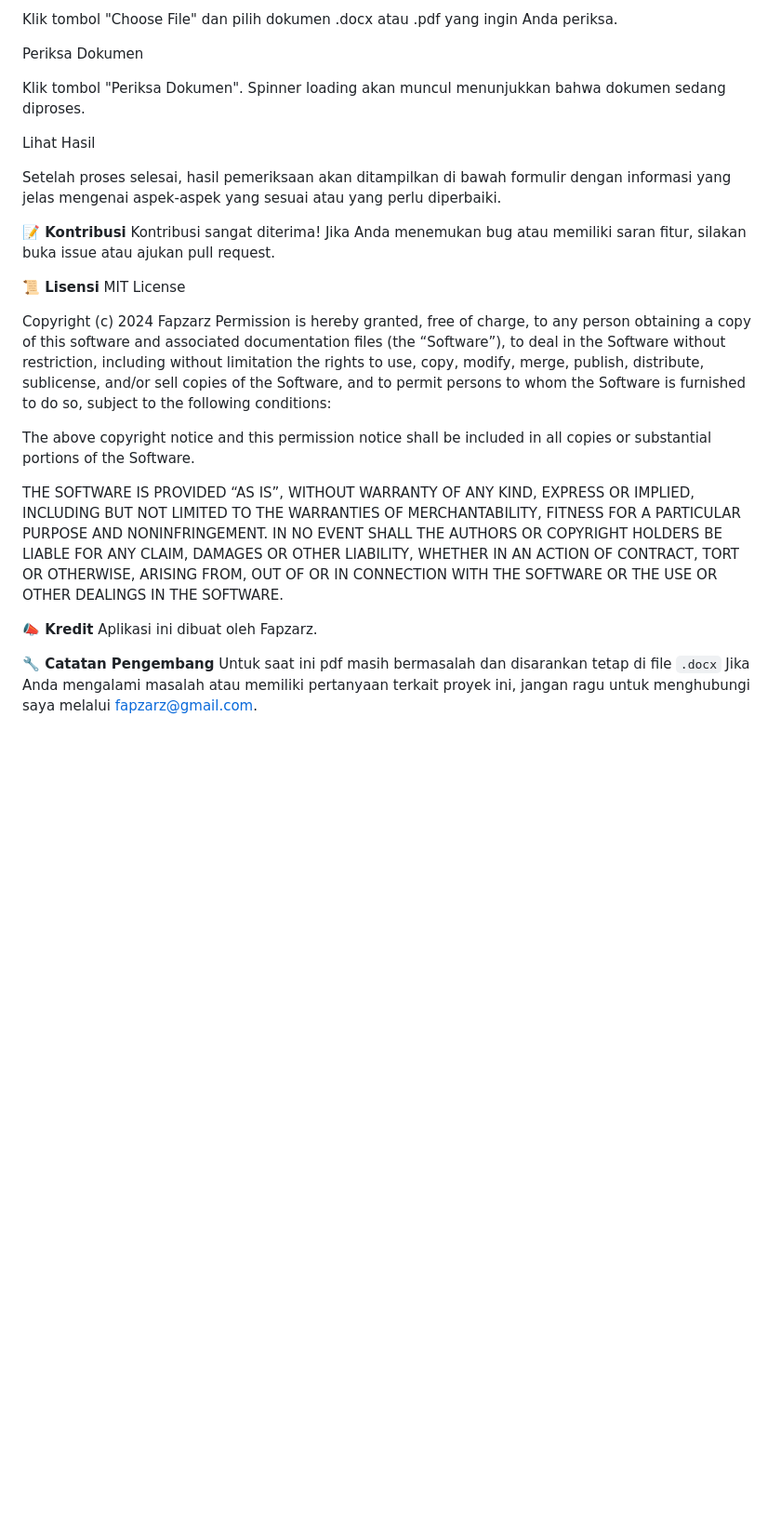
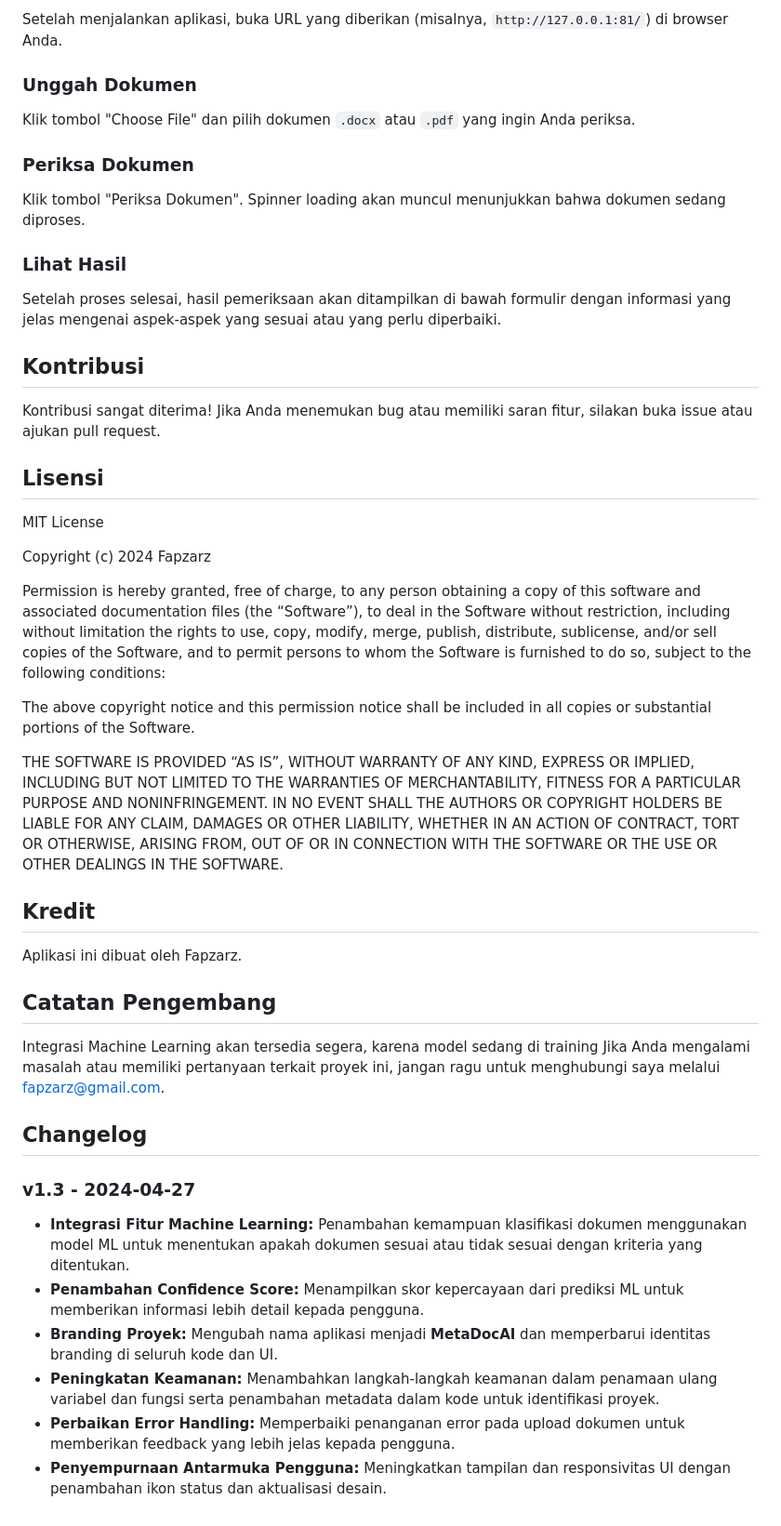
Before and after one commit to zarzet/MetaDocAI, a Markdown page: README.md, the part around the change printed below. Shown: that part at 93% size. Drawn GitHub-style; blank space fills up the shorter version.

Commit message:
Rebrand ke nama Baru

```diff
--- a/README.md
+++ b/README.md
@@ -77,30 +64,50 @@ Unggah Dokumen
 
-Klik tombol "Choose File" dan pilih dokumen .docx atau .pdf yang ingin Anda periksa.
+Setelah menjalankan aplikasi, buka URL yang diberikan (misalnya, `http://127.0.0.1:81/`) di browser Anda.
 
-Periksa Dokumen
+### Unggah Dokumen
+
+Klik tombol "Choose File" dan pilih dokumen `.docx` atau `.pdf` yang ingin Anda periksa.
+
+### Periksa Dokumen
 
 Klik tombol "Periksa Dokumen". Spinner loading akan muncul menunjukkan bahwa dokumen sedang diproses.
 
-Lihat Hasil
+### Lihat Hasil
 
 Setelah proses selesai, hasil pemeriksaan akan ditampilkan di bawah formulir dengan informasi yang jelas mengenai aspek-aspek yang sesuai atau yang perlu diperbaiki.
 
-**📝 Kontribusi**
+##  Kontribusi
+
 Kontribusi sangat diterima! Jika Anda menemukan bug atau memiliki saran fitur, silakan buka issue atau ajukan pull request.
 
-**📜 Lisensi**
+##  Lisensi
+
 MIT License
 
 Copyright (c) 2024 Fapzarz
+
 Permission is hereby granted, free of charge, to any person obtaining a copy of this software and associated documentation files (the “Software”), to deal in the Software without restriction, including without limitation the rights to use, copy, modify, merge, publish, distribute, sublicense, and/or sell copies of the Software, and to permit persons to whom the Software is furnished to do so, subject to the following conditions:
 
 The above copyright notice and this permission notice shall be included in all copies or substantial portions of the Software.
 
 THE SOFTWARE IS PROVIDED “AS IS”, WITHOUT WARRANTY OF ANY KIND, EXPRESS OR IMPLIED, INCLUDING BUT NOT LIMITED TO THE WARRANTIES OF MERCHANTABILITY, FITNESS FOR A PARTICULAR PURPOSE AND NONINFRINGEMENT. IN NO EVENT SHALL THE AUTHORS OR COPYRIGHT HOLDERS BE LIABLE FOR ANY CLAIM, DAMAGES OR OTHER LIABILITY, WHETHER IN AN ACTION OF CONTRACT, TORT OR OTHERWISE, ARISING FROM, OUT OF OR IN CONNECTION WITH THE SOFTWARE OR THE USE OR OTHER DEALINGS IN THE SOFTWARE.
 
-**📣 Kredit**
+##  Kredit
+
 Aplikasi ini dibuat oleh Fapzarz.
 
-**🔧 Catatan Pengembang**
-Untuk saat ini pdf masih bermasalah dan disarankan tetap di file `.docx`
-Jika Anda mengalami masalah atau memiliki pertanyaan terkait proyek ini, jangan ragu untuk menghubungi saya melalui fapzarz@gmail.com.
+##  Catatan Pengembang
+
+Integrasi Machine Learning akan tersedia segera, karena model sedang di training
+Jika Anda mengalami masalah atau memiliki pertanyaan terkait proyek ini, jangan ragu untuk menghubungi saya melalui [fapzarz@gmail.com](mailto:fapzarz@gmail.com).
+
+##  Changelog
+
+### v1.3 - 2024-04-27
+
+- **Integrasi Fitur Machine Learning:** Penambahan kemampuan klasifikasi dokumen menggunakan model ML untuk menentukan apakah dokumen sesuai atau tidak sesuai dengan kriteria yang ditentukan.
+- **Penambahan Confidence Score:** Menampilkan skor kepercayaan dari prediksi ML untuk memberikan informasi lebih detail kepada pengguna.
+- **Branding Proyek:** Mengubah nama aplikasi menjadi **MetaDocAI** dan memperbarui identitas branding di seluruh kode dan UI.
+- **Peningkatan Keamanan:** Menambahkan langkah-langkah keamanan dalam penamaan ulang variabel dan fungsi serta penambahan metadata dalam kode untuk identifikasi proyek.
+- **Perbaikan Error Handling:** Memperbaiki penanganan error pada upload dokumen untuk memberikan feedback yang lebih jelas kepada pengguna.
+- **Penyempurnaan Antarmuka Pengguna:** Meningkatkan tampilan dan responsivitas UI dengan penambahan ikon status dan aktualisasi desain.
```
Also changed, not shown: other parts of README.md (+21 -34 lines).
